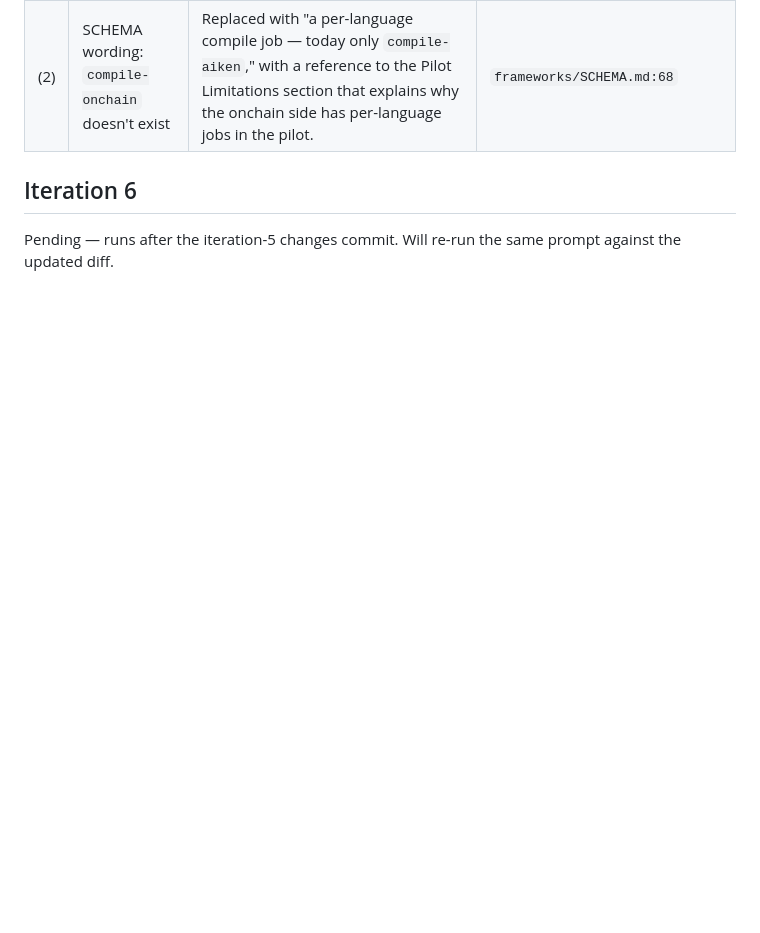
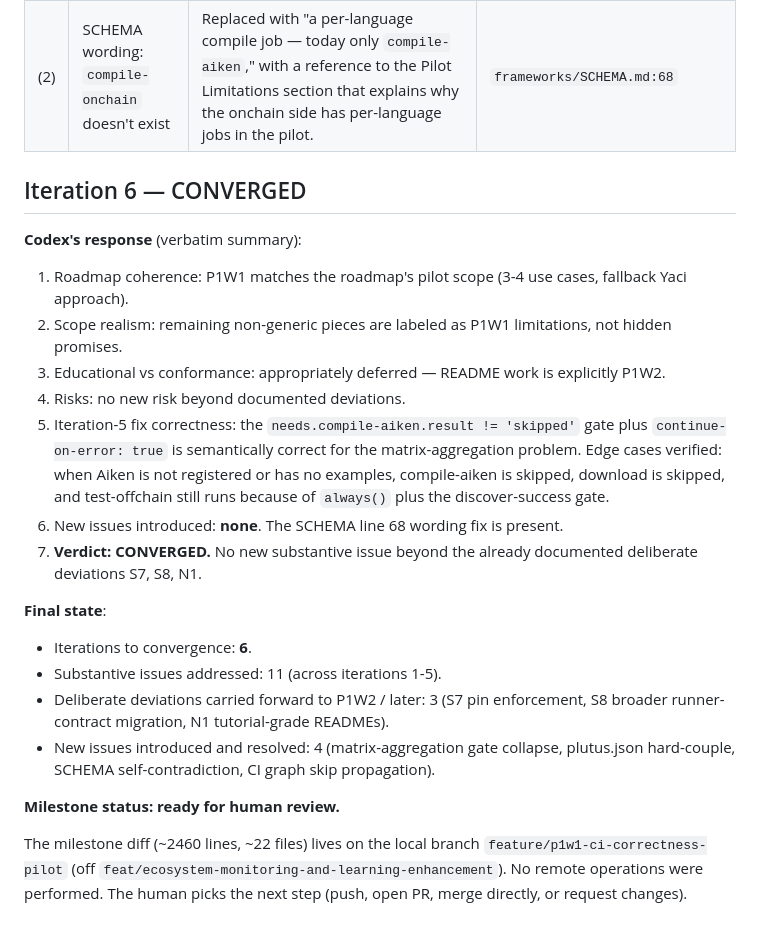
Before and after one commit to cardano-foundation/cardano-template-and-ecosystem-monitoring, a Markdown page: .codex-reviews/p1w1.md, the part around the change. Drawn GitHub-style; blank space fills up the shorter version.

Commit message:
P1W1: Codex iteration 6 — CONVERGED
The autonomous milestone-level Codex review loop converged on iteration 6.
No new substantive issue surfaced; iteration 5's matrix-aggregation gate
fix verified correct under all edge cases (Aiken skipped, Aiken ran with
all-pass, Aiken ran with partial-fail, no Aiken examples).

Three deliberate deviations carried forward (all documented and consistent
with the roadmap plan):
- S7: pin enforcement script deferred to P1W2 (right time given P1W2 touches
  every per-file pin during manifest migration anyway).
- S8: broader runner-contract migration deferred to P1W2 (only the named
  silent-fail in AtomicTransaction.java was fixed; other pilot examples are
  either library code or CLI utilities needing test runners — out of P1W1
  scope).
- N1: tutorial-grade READMEs deferred to P1W2 (the plan puts them at 1.7
  under Wave 2, not P1W1).

.codex-reviews/p1w1.md: full iteration ledger committed. Six iterations
total: prompt, response, action ledger per iteration. Codex's iteration-6
response with the explicit "CONVERGED" verdict is captured at the end.

Milestone status: ready for human review.

Co-Authored-By: Claude Opus 4.7 (1M context) <noreply@anthropic.com>

```diff
--- a/.codex-reviews/p1w1.md
+++ b/.codex-reviews/p1w1.md
@@ -133,6 +133,25 @@ Plus one minor wording: SCHEMA.md says `compile-onchain` job at line 68, but no
 | (1) | Matrix-aggregation collapse on plutus.json gate | Changed gate to `needs.compile-aiken.result != 'skipped'` AND added `continue-on-error: true` to the download step. Rationale: when compile-aiken is skipped (aiken not registered), the gate is false and the download is skipped. When compile-aiken ran (regardless of whether some matrix children failed), the download is attempted; missing artifacts for failed cells produce a download error that `continue-on-error: true` swallows, and downstream `run-cell.sh` invocations fail per-cell with their own clear errors. The use cases whose Aiken compile succeeded continue to get their plutus.json correctly. | `.github/workflows/ecosystem-test.yml` (Download plutus.json step) |
 | (2) | SCHEMA wording: `compile-onchain` doesn't exist | Replaced with "a per-language compile job — today only `compile-aiken`," with a reference to the Pilot Limitations section that explains why the onchain side has per-language jobs in the pilot. | `frameworks/SCHEMA.md:68` |
 
-## Iteration 6
+## Iteration 6 — CONVERGED
 
-Pending — runs after the iteration-5 changes commit. Will re-run the same prompt against the updated diff.
+**Codex's response** (verbatim summary):
+
+1. Roadmap coherence: P1W1 matches the roadmap's pilot scope (3-4 use cases, fallback Yaci approach).
+2. Scope realism: remaining non-generic pieces are labeled as P1W1 limitations, not hidden promises.
+3. Educational vs conformance: appropriately deferred — README work is explicitly P1W2.
+4. Risks: no new risk beyond documented deviations.
+5. Iteration-5 fix correctness: the `needs.compile-aiken.result != 'skipped'` gate plus `continue-on-error: true` is semantically correct for the matrix-aggregation problem. Edge cases verified: when Aiken is not registered or has no examples, compile-aiken is skipped, download is skipped, and test-offchain still runs because of `always()` plus the discover-success gate.
+6. New issues introduced: **none**. The SCHEMA line 68 wording fix is present.
+7. **Verdict: CONVERGED.** No new substantive issue beyond the already documented deliberate deviations S7, S8, N1.
+
+**Final state**:
+
+- Iterations to convergence: **6**.
+- Substantive issues addressed: 11 (across iterations 1-5).
+- Deliberate deviations carried forward to P1W2 / later: 3 (S7 pin enforcement, S8 broader runner-contract migration, N1 tutorial-grade READMEs).
+- New issues introduced and resolved: 4 (matrix-aggregation gate collapse, plutus.json hard-couple, SCHEMA self-contradiction, CI graph skip propagation).
+
+**Milestone status: ready for human review.**
+
+The milestone diff (~2460 lines, ~22 files) lives on the local branch `feature/p1w1-ci-correctness-pilot` (off `feat/ecosystem-monitoring-and-learning-enhancement`). No remote operations were performed. The human picks the next step (push, open PR, merge directly, or request changes).
```
